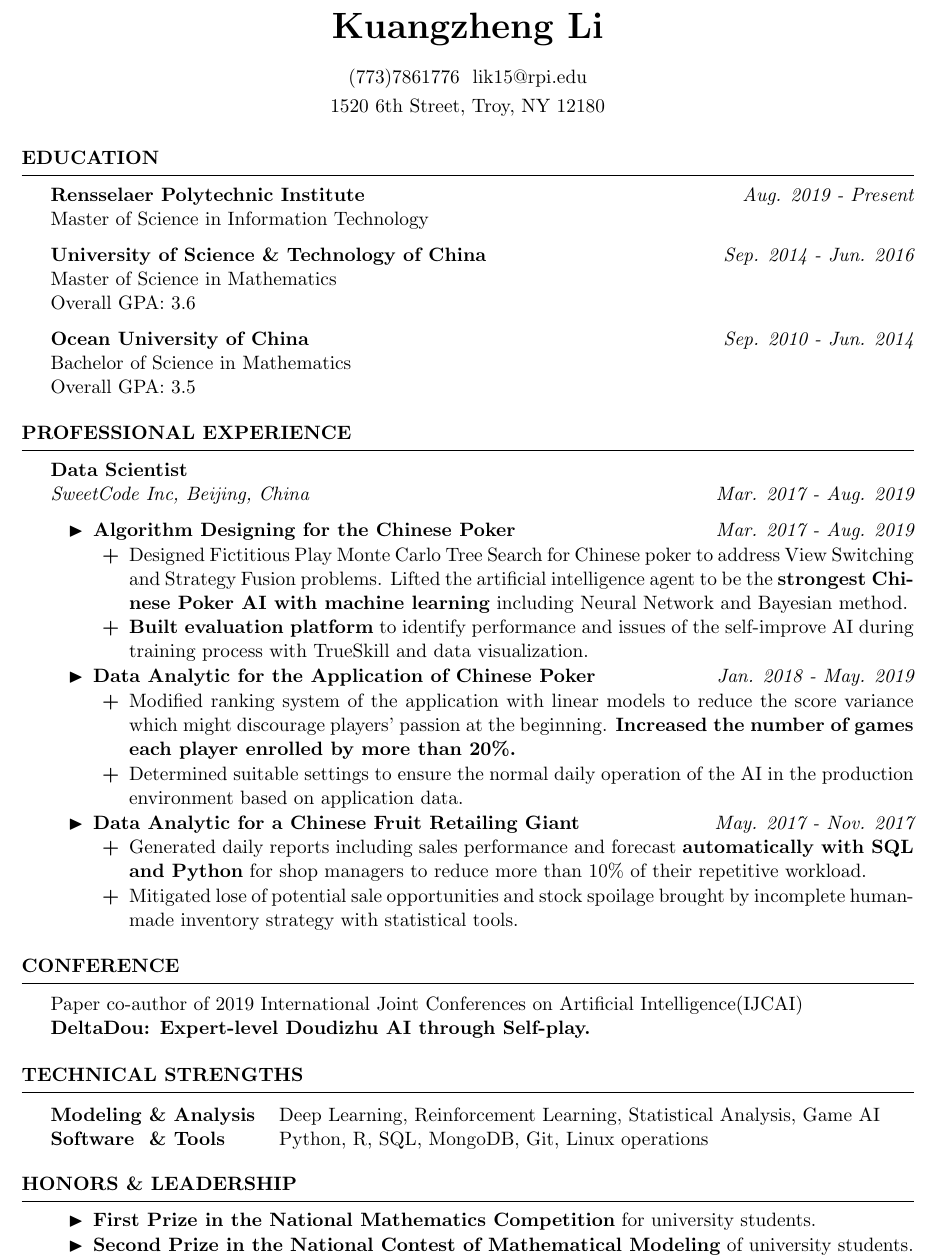
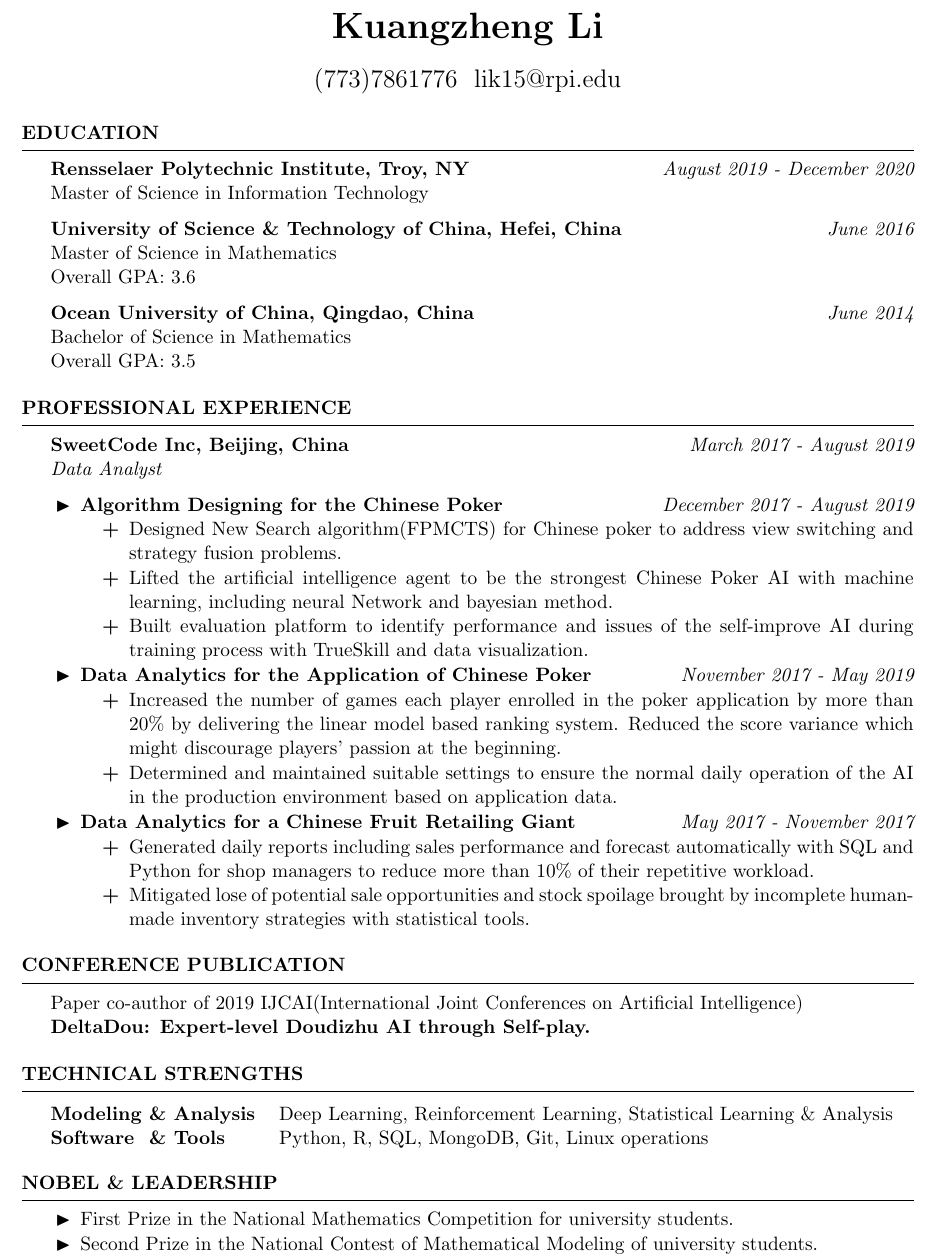
Before and after one commit to RainyDayChocolate/Resume, a LaTeX CV (Kuangzheng_Resume.tex): part of the page, cut so that both start at the same text. Compiled offline with pdfLaTeX.

Commit message:
After CCPD

```diff
--- a/Kuangzheng_Resume.tex
+++ b/Kuangzheng_Resume.tex
@@ -28,8 +28,8 @@
 \newcommand{\itab}[1]{\hspace{0em}\rlap{#1}}
 
 \name{Kuangzheng Li} % Your name
-\address{(773)7861776 \ lik15@rpi.edu}
-\address{1520 6th Street, Troy, NY 12180} % Your address
+\address{\Large{(773)7861776 \ lik15@rpi.edu}}
+%\address{1520 6th Street, Troy, NY 12180} % Your address
 %\address{123 Pleasant Lane \\ City, State 12345} % Your secondary addess (optional)
  % Your phone number and email
 
@@ -41,14 +41,14 @@
 
 \begin{rSection}{Education}
 
-{\bf Rensselaer Polytechnic Institute} \hfill {\em Aug. 2019 - Present}
+{\bf Rensselaer Polytechnic Institute, Troy, NY} \hfill {\em August 2019 - December 2020}
 \\ Master of Science in Information Technology
 
-{\bf University of Science \& Technology of China} \hfill {\em  Sep. 2014 - Jun. 2016}
+{\bf University of Science \& Technology of China, Hefei, China} \hfill {\em June 2016}
 \\ Master of Science in Mathematics
 \\ { Overall GPA: 3.6}
 
-{\bf Ocean University of China} \hfill {\em  Sep. 2010 - Jun. 2014}
+{\bf Ocean University of China, Qingdao, China} \hfill {\em June 2014}
 \\ Bachelor of Science in Mathematics
 \\ { Overall GPA: 3.5}
 %Minor in Linguistics \smallskip \\
@@ -61,51 +61,57 @@
 %-----------------------------------------------------------------------------------------------
 
 \begin{rSection}{Professional Experience}
-{\bf Data Scientist}
-\\ {\em SweetCode Inc, Beijing, China} \hfill {\em Mar. 2017 - Aug. 2019}
-%\\ {\em Data Scientist}
+{\bf SweetCode Inc, Beijing, China} \hfill {\em March 2017 - August 2019}
+\\ {\em  {Data Analyst}}
 \begin{itemize}
+\setlength{\topsep}{-0.1in}
+\setlength{\itemindent}{-0.1in}
 \setlength{\parskip}{0.5pt}
-    \item {\bf Algorithm Designing for the Chinese Poker}\hfill{\em Mar. 2017 - Aug. 2019}
+
+    \item {\bf Algorithm Designing for the Chinese Poker}\hfill{\em December 2017 - August 2019}
     \begin{itemize}
     \setlength{\parskip}{0.3pt}
-        \item[\textbf{+}] Designed Fictitious Play Monte Carlo Tree Search for Chinese poker to address View Switching and Strategy Fusion problems. Lifted the artificial intelligence agent to be the \textbf{strongest Chinese Poker AI with machine learning} including Neural Network and Bayesian method.
-        \item[\textbf{+}] \textbf{Built evaluation platform} to identify performance and issues of the self-improve AI during training process with TrueSkill and data visualization.
-\end{itemize}
+        \item[\textbf{+}] Designed New Search algorithm(FPMCTS) for Chinese poker to address view switching and strategy fusion problems.
+        \item[\textbf{+}] Lifted the artificial intelligence agent to be the strongest Chinese Poker AI with machine learning, including neural Network and bayesian method.
+        \item[\textbf{+}] Built evaluation platform to identify performance and issues of the self-improve AI during training process with TrueSkill and data visualization.
+    \end{itemize}
 
-    \item {\bf Data Analytic for the Application of Chinese Poker}\hfill{\em Jan. 2018 - May. 2019}
+    \item {\bf Data Analytics for the Application of Chinese Poker}\hfill{\em November 2017 - May 2019}
     \begin{itemize}
-        \item[\textbf{+}] Modified ranking system of the application with linear models to reduce the score variance which might discourage players' passion at the beginning. \textbf{Increased the number of games each player enrolled by more than 20\%.}
-        \item[\textbf{+}] Determined suitable settings to ensure the normal daily operation of the AI in the production environment based on application data.
+        \item[\textbf{+}]
+        Increased the number of games each player enrolled in the poker application by more than 20\% by delivering the linear model based ranking system. Reduced the score variance which might discourage players' passion at the beginning.
+        \item[\textbf{+}] Determined and maintained suitable settings to ensure the normal daily operation of the AI in the production environment based on application data.
+    \end{itemize}
 
-\end{itemize}
-\item {\bf Data Analytic for a Chinese Fruit Retailing Giant} \hfill{\em May. 2017 - Nov. 2017}
-\begin{itemize}
-\setlength{\parskip}{0.2pt}
-\item[\textbf{+}] Generated daily reports including sales performance and forecast \textbf{automatically with SQL and Python} for shop managers to reduce more than 10\% of their repetitive workload.
-\item[\textbf{+}] Mitigated lose of potential sale opportunities and stock spoilage brought by incomplete human-made inventory strategy with statistical tools.
-\end{itemize}
+    \item {\bf Data Analytics for a Chinese Fruit Retailing Giant} \hfill{\em May 2017 - November 2017}
+    \begin{itemize}
+    \setlength{\parskip}{0.2pt}
+    \item[\textbf{+}] Generated daily reports including sales performance and forecast automatically with SQL and Python for shop managers to reduce more than 10\% of their repetitive workload.
+    \item[\textbf{+}] Mitigated lose of potential sale opportunities and stock spoilage brought by incomplete human-made inventory strategies with statistical tools.
+    \end{itemize}
+
 \end{itemize}
 \end{rSection}
 
-\begin{rSection}{Conference}
-    Paper co-author of 2019 International Joint Conferences on Artificial Intelligence(IJCAI)
+\begin{rSection}{Conference Publication}
+    Paper co-author of 2019 IJCAI(International Joint Conferences on Artificial Intelligence)
     \\ \textbf{DeltaDou: Expert-level Doudizhu AI through Self-play.}
 \end{rSection}
 
 \begin{rSection}{Technical Strengths}
 
 \begin{tabular}{ @{} >{\bfseries}l @{\hspace{2ex}} l }
-Modeling \& Analysis \ & Deep Learning, Reinforcement Learning, Statistical Analysis, Game AI \\
+Modeling \& Analysis \ & Deep Learning, Reinforcement Learning, Statistical Learning \& Analysis \\
 Software  \ \& Tools & Python, R, SQL, MongoDB, Git, Linux operations \\
 \end{tabular}
 \end{rSection}
 
-\begin{rSection}{Honors \& Leadership}
+\begin{rSection}{Nobel \& Leadership}
 \begin{itemize}
+\setlength{\itemindent}{-0.1in}
 \setlength{\parskip}{0.2pt}
-\item \textbf{First Prize in the National Mathematics Competition} for university students.
-\item \textbf{Second Prize in the National Contest of Mathematical Modeling} of university students.
+\item First Prize in the National Mathematics Competition for university students.
+\item Second Prize in the National Contest of Mathematical Modeling of university students.
 \item Team leader at Mathematics Summer Camp of the University of Science \& Technology of China.
 \end{itemize}
 \end{rSection}
```
